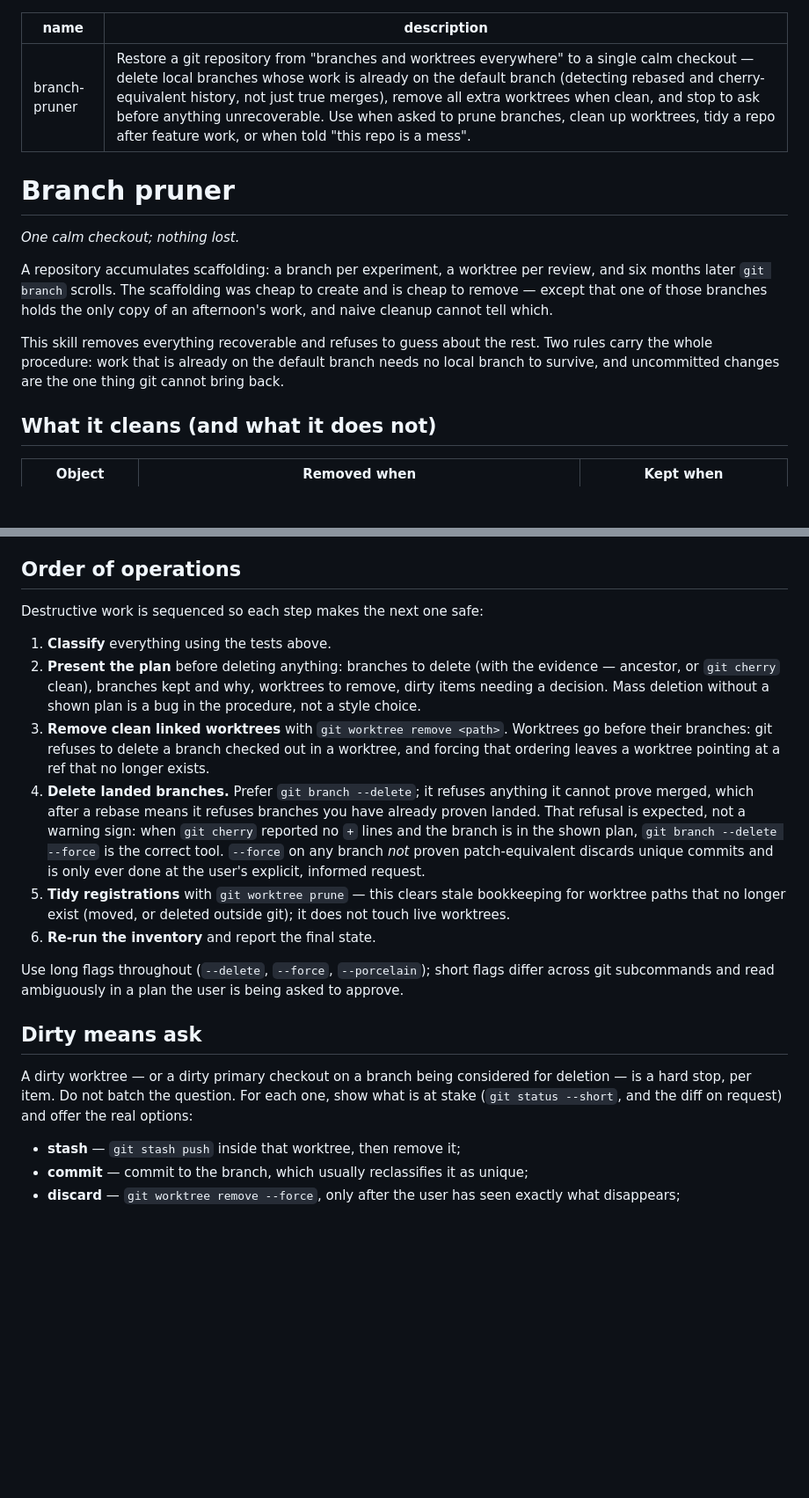
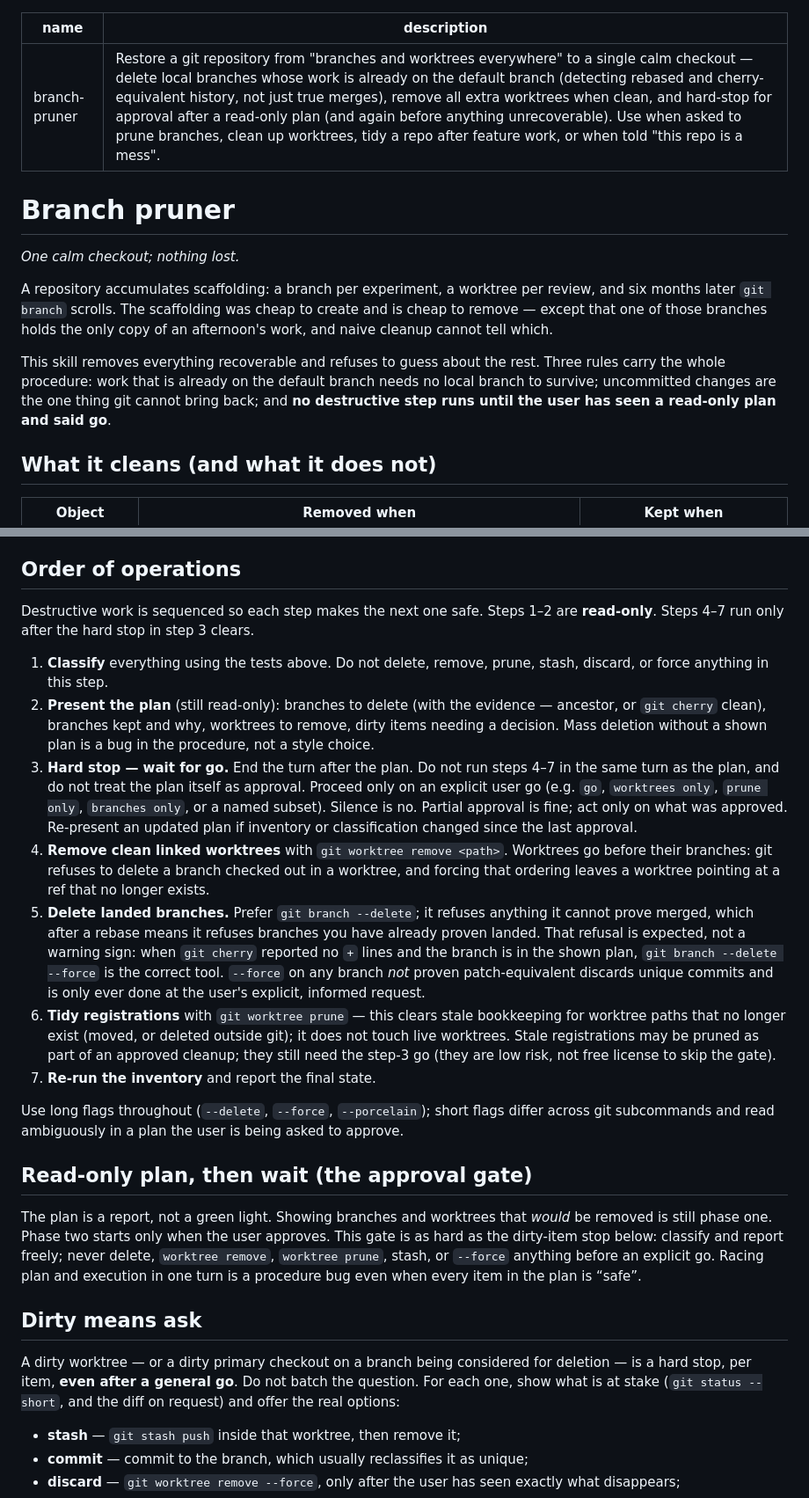
Before and after one commit to joaodinissf/jdf-skills, a Markdown page: skills/branch-pruner/SKILL.md, 2 parts joined by grey strips. Shown at 88% size. GitHub-like rendering; blank space fills up the shorter version.

Commit message:
fix(branch-pruner): hard-stop for approval after the read-only plan
Presenting a plan was required but not a true gate — agents could classify,
print the plan, and delete in the same turn. Make wait-for-go as hard as the
dirty-item stop, prefer the remote-tracking default tip when local lags, and
name the race as a trap.

```diff
--- a/skills/branch-pruner/SKILL.md
+++ b/skills/branch-pruner/SKILL.md
@@ -1,6 +1,6 @@
 ---
 name: branch-pruner
-description: Restore a git repository from "branches and worktrees everywhere" to a single calm checkout — delete local branches whose work is already on the default branch (detecting rebased and cherry-equivalent history, not just true merges), remove all extra worktrees when clean, and stop to ask before anything unrecoverable. Use when asked to prune branches, clean up worktrees, tidy a repo after feature work, or when told "this repo is a mess".
+description: Restore a git repository from "branches and worktrees everywhere" to a single calm checkout — delete local branches whose work is already on the default branch (detecting rebased and cherry-equivalent history, not just true merges), remove all extra worktrees when clean, and hard-stop for approval after a read-only plan (and again before anything unrecoverable). Use when asked to prune branches, clean up worktrees, tidy a repo after feature work, or when told "this repo is a mess".
 ---
 
 # Branch pruner
@@ -13,9 +13,10 @@ create and is cheap to remove — except that one of those branches holds the on
 copy of an afternoon's work, and naive cleanup cannot tell which.
 
 This skill removes everything recoverable and refuses to guess about the rest.
-Two rules carry the whole procedure: work that is already on the default branch
-needs no local branch to survive, and uncommitted changes are the one thing git
-cannot bring back.
+Three rules carry the whole procedure: work that is already on the default branch
+needs no local branch to survive; uncommitted changes are the one thing git
+cannot bring back; and **no destructive step runs until the user has seen a
+read-only plan and said go**.
 
 ## What it cleans (and what it does not)
 
@@ -106,39 +111,58 @@ Never classify these as prunable at all:
 
 ## Order of operations
 
-Destructive work is sequenced so each step makes the next one safe:
+Destructive work is sequenced so each step makes the next one safe. Steps 1–2
+are **read-only**. Steps 4–7 run only after the hard stop in step 3 clears.
 
-1. **Classify** everything using the tests above.
-2. **Present the plan** before deleting anything: branches to delete (with the
+1. **Classify** everything using the tests above. Do not delete, remove, prune,
+   stash, discard, or force anything in this step.
+2. **Present the plan** (still read-only): branches to delete (with the
    evidence — ancestor, or `git cherry` clean), branches kept and why, worktrees
    to remove, dirty items needing a decision. Mass deletion without a shown plan
    is a bug in the procedure, not a style choice.
-3. **Remove clean linked worktrees** with `git worktree remove <path>`. Worktrees
+3. **Hard stop — wait for go.** End the turn after the plan. Do not run steps
+   4–7 in the same turn as the plan, and do not treat the plan itself as
+   approval. Proceed only on an explicit user go (e.g. `go`, `worktrees only`,
+   `prune only`, `branches only`, or a named subset). Silence is no. Partial
+   approval is fine; act only on what was approved. Re-present an updated plan
+   if inventory or classification changed since the last approval.
+4. **Remove clean linked worktrees** with `git worktree remove <path>`. Worktrees
    go before their branches: git refuses to delete a branch checked out in a
    worktree, and forcing that ordering leaves a worktree pointing at a ref that
    no longer exists.
-4. **Delete landed branches.** Prefer `git branch --delete`; it refuses anything
+5. **Delete landed branches.** Prefer `git branch --delete`; it refuses anything
    it cannot prove merged, which after a rebase means it refuses branches you
    have already proven landed. That refusal is expected, not a warning sign:
    when `git cherry` reported no `+` lines and the branch is in the shown plan,
    `git branch --delete --force` is the correct tool. `--force` on any branch
    *not* proven patch-equivalent discards unique commits and is only ever done
    at the user's explicit, informed request.
-5. **Tidy registrations** with `git worktree prune` — this clears stale
+6. **Tidy registrations** with `git worktree prune` — this clears stale
    bookkeeping for worktree paths that no longer exist (moved, or deleted
-   outside git); it does not touch live worktrees.
-6. **Re-run the inventory** and report the final state.
+   outside git); it does not touch live worktrees. Stale registrations may be
+   pruned as part of an approved cleanup; they still need the step-3 go (they
+   are low risk, not free license to skip the gate).
+7. **Re-run the inventory** and report the final state.
 
 Use long flags throughout (`--delete`, `--force`, `--porcelain`); short flags
 differ across git subcommands and read ambiguously in a plan the user is being
 asked to approve.
 
+## Read-only plan, then wait (the approval gate)
+
+The plan is a report, not a green light. Showing branches and worktrees that
+*would* be removed is still phase one. Phase two starts only when the user
+approves. This gate is as hard as the dirty-item stop below: classify and
+report freely; never delete, `worktree remove`, `worktree prune`, stash, or
+`--force` anything before an explicit go. Racing plan and execution in one turn
+is a procedure bug even when every item in the plan is “safe”.
+
 ## Dirty means ask
 
 A dirty worktree — or a dirty primary checkout on a branch being considered for
-deletion — is a hard stop, per item. Do not batch the question. For each one,
-show what is at stake (`git status --short`, and the diff on request) and offer
-the real options:
+deletion — is a hard stop, per item, **even after a general go**. Do not batch
+the question. For each one, show what is at stake (`git status --short`, and
+the diff on request) and offer the real options:
 
 - **stash** — `git stash push` inside that worktree, then remove it;
 - **commit** — commit to the branch, which usually reclassifies it as unique;
```
Also changed, not shown: other parts of skills/branch-pruner/SKILL.md (+13 -2 lines).
